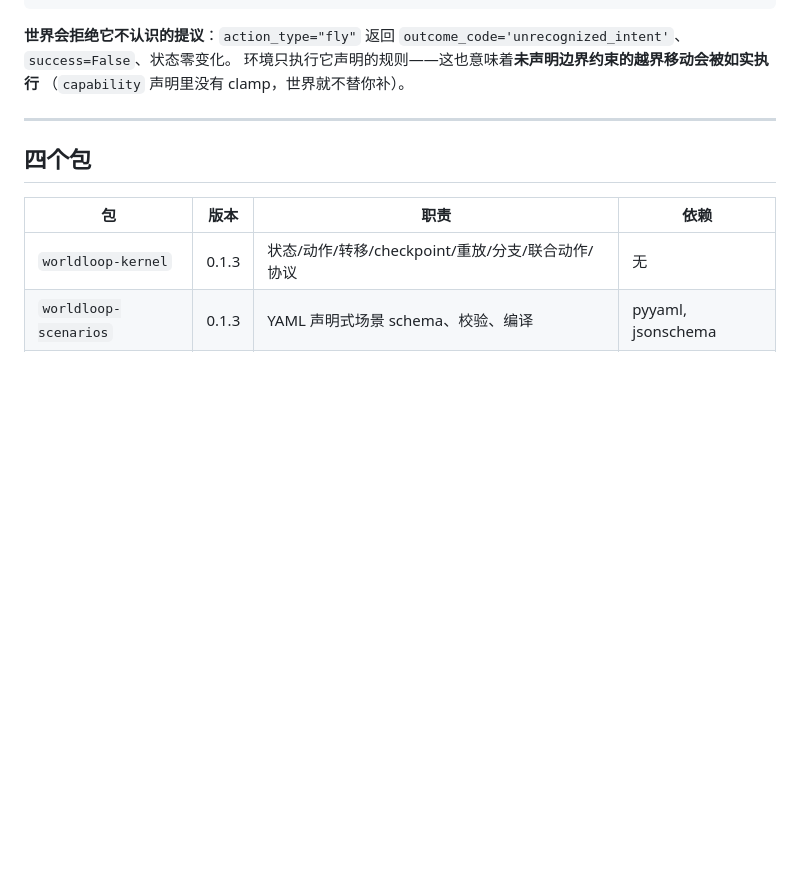
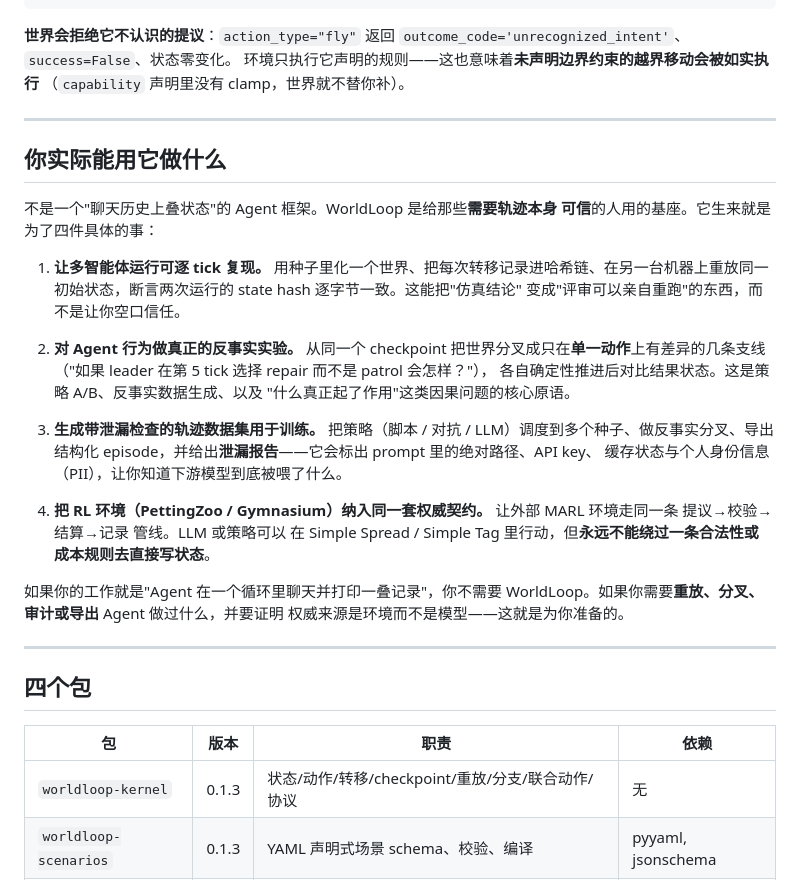
Before and after one commit to Crqse/worldloop, a Markdown page: README_zh.md, the part around the change. Drawn GitHub-style; blank space fills up the shorter version.

```diff
--- a/README_zh.md
+++ b/README_zh.md
@@ -99,6 +99,37 @@ print(after.meta.tick)                                # 1
 （`capability` 声明里没有 clamp，世界就不替你补）。
 
 ---
+## 你实际能用它做什么
+
+不是一个"聊天历史上叠状态"的 Agent 框架。WorldLoop 是给那些**需要轨迹本身
+可信**的人用的基座。它生来就是为了四件具体的事：
+
+1. **让多智能体运行可逐 tick 复现。**
+   用种子里化一个世界、把每次转移记录进哈希链、在另一台机器上重放同一
+   初始状态，断言两次运行的 state hash 逐字节一致。这能把"仿真结论"
+   变成"评审可以亲自重跑"的东西，而不是让你空口信任。
+
+2. **对 Agent 行为做真正的反事实实验。**
+   从同一个 checkpoint 把世界分叉成只在**单一动作**上有差异的几条支线
+   （"如果 leader 在第 5 tick 选择 repair 而不是 patrol 会怎样？"），
+   各自确定性推进后对比结果状态。这是策略 A/B、反事实数据生成、以及
+   "什么真正起了作用"这类因果问题的核心原语。
+
+3. **生成带泄漏检查的轨迹数据集用于训练。**
+   把策略（脚本 / 对抗 / LLM）调度到多个种子、做反事实分叉、导出结构化
+   episode，并给出**泄漏报告**——它会标出 prompt 里的绝对路径、API key、
+   缓存状态与个人身份信息（PII），让你知道下游模型到底被喂了什么。
+
+4. **把 RL 环境（PettingZoo / Gymnasium）纳入同一套权威契约。**
+   让外部 MARL 环境走同一条 提议→校验→结算→记录 管线。LLM 或策略可以
+   在 Simple Spread / Simple Tag 里行动，但**永远不能绕过一条合法性或
+   成本规则去直接写状态**。
+
+如果你的工作就是"Agent 在一个循环里聊天并打印一叠记录"，你不需要
+WorldLoop。如果你需要**重放、分叉、审计或导出** Agent 做过什么，并要证明
+权威来源是环境而不是模型——这就是为你准备的。
+
+---
 ## 四个包
 
 | 包 | 版本 | 职责 | 依赖 |
```
Also changed, not shown: README.md (+38 -0 lines).
